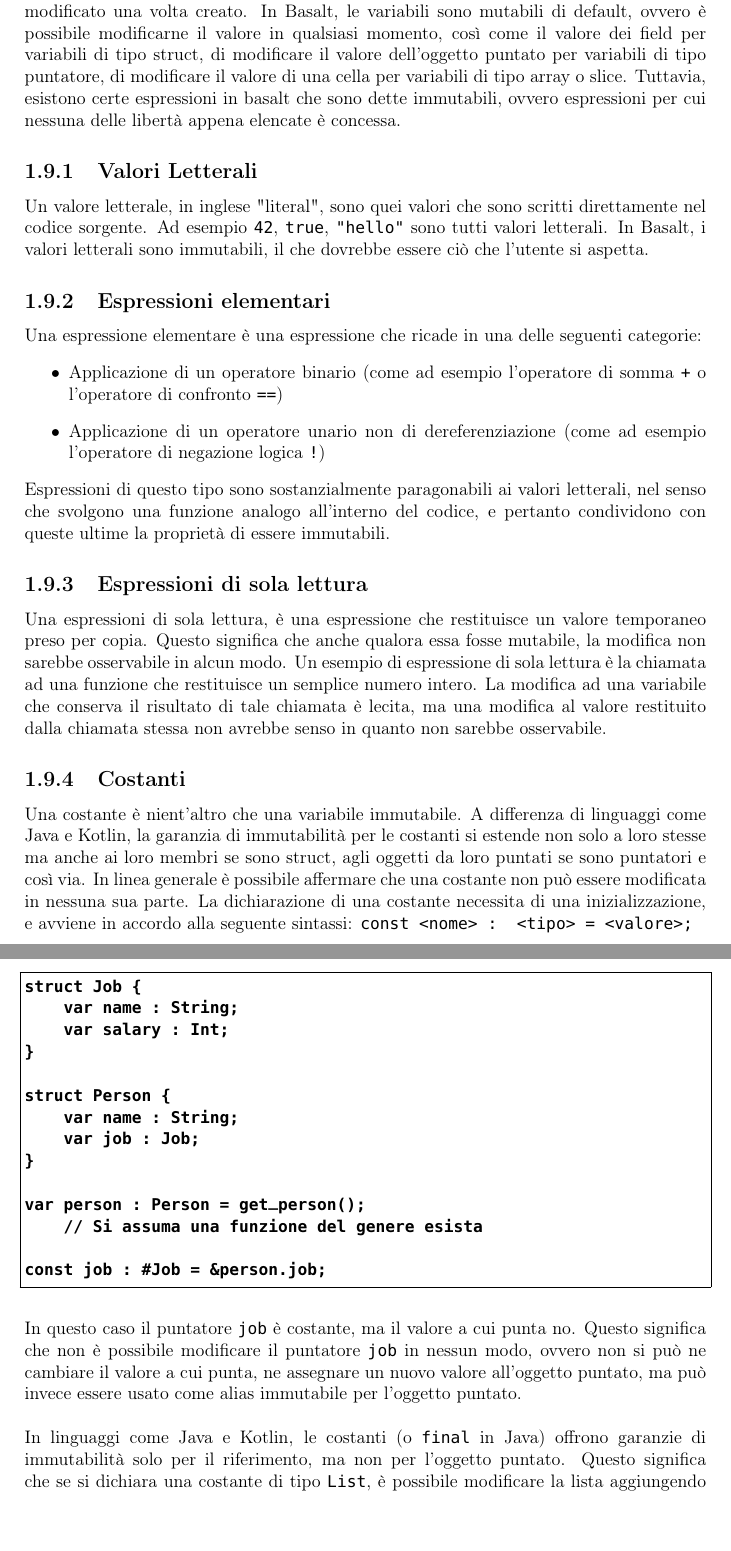
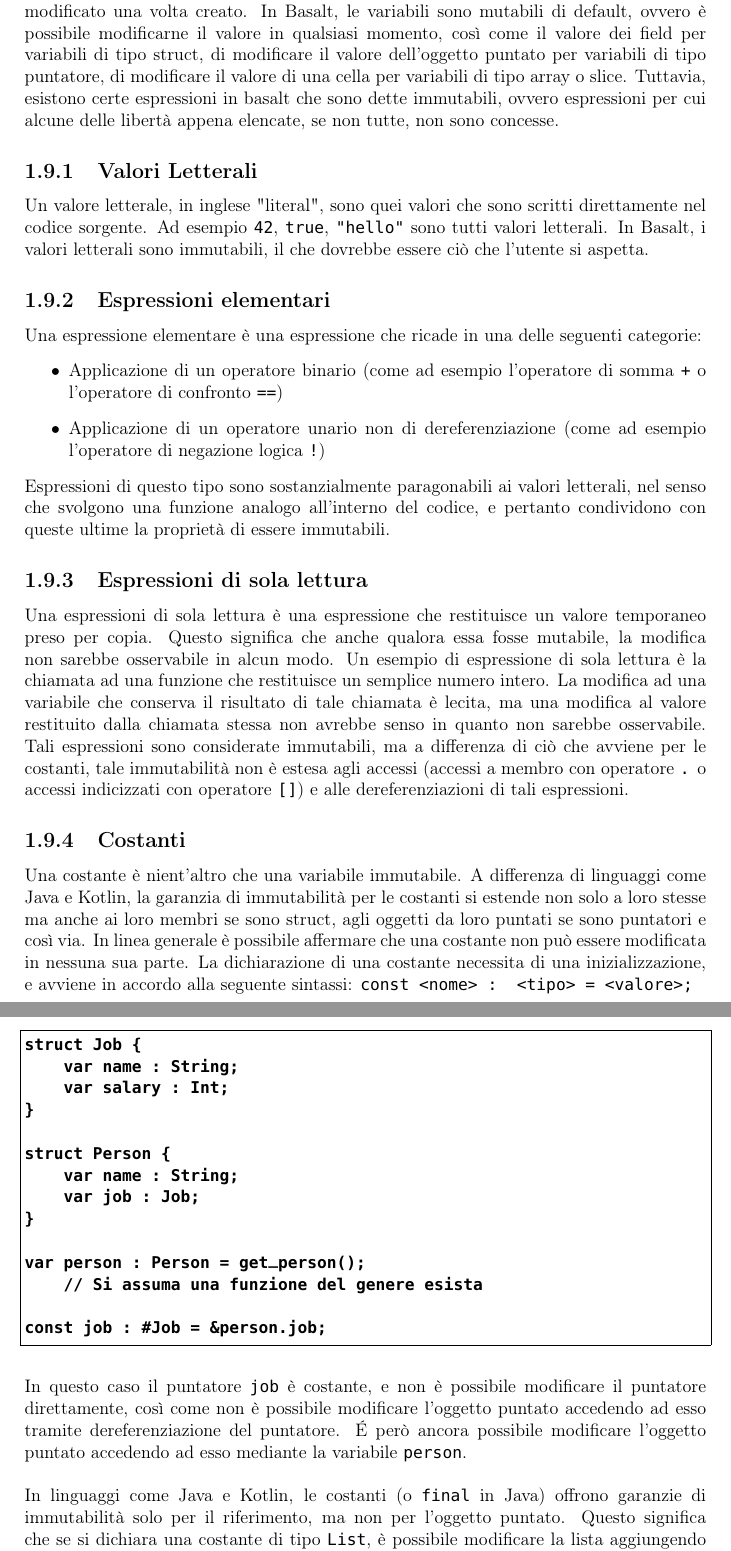
Before and after one commit to fDero/unina-Basalt, a LaTeX document (tex/main.tex, which reads tex/Design/Immutabilità/Costanti.tex, tex/Design/Immutabilità/Immutabilità.tex, tex/Design/Immutabilità/SolaLettura.tex): two parts of pages 34 and 35 of 45, joined at a grey line, cut so that both start at the same text. Compiled offline with pdfLaTeX.

Commit message:
Minor changes

```diff
--- a/tex/Design/Immutabilità/Costanti.tex
+++ b/tex/Design/Immutabilità/Costanti.tex
@@ -32,9 +33,8 @@ const job : #Job = &person.job;
 \end{lstlisting}
 \vspace{0.5cm}
 
-In questo caso il puntatore \texttt{job} è costante, ma il valore a cui punta no. Questo significa che non è possibile modificare il puntatore
-\texttt{job} in nessun modo, ovvero non si può ne cambiare il valore a cui punta, ne assegnare un nuovo valore all'oggetto puntato, ma può invece essere
-usato come alias immutabile per l'oggetto puntato. \\
+In questo caso il puntatore \texttt{job} è costante, e non è possibile modificare il puntatore direttamente, così come non è possibile modificare l'oggetto puntato
+accedendo ad esso tramite dereferenziazione del puntatore. É però ancora possibile modificare l'oggetto puntato accedendo ad esso mediante la variabile \texttt{person}. \\
 
 In linguaggi come Java e Kotlin, le costanti (o \texttt{final} in Java) offrono garanzie di immutabilità solo per il riferimento,
 ma non per l'oggetto puntato. Questo significa che se si dichiara una costante di tipo \texttt{List}, è possibile modificare la lista
--- a/tex/Design/Immutabilità/Immutabilità.tex
+++ b/tex/Design/Immutabilità/Immutabilità.tex
@@ -3,7 +3,7 @@ Con il termine immutabilità si intende la proprietà di un oggetto di non poter
 sono mutabili di default, ovvero è possibile modificarne il valore in qualsiasi momento, così come il valore dei field per variabili
 di tipo struct, di modificare il valore dell'oggetto puntato per variabili di tipo puntatore, di modificare il valore di una cella per
 variabili di tipo array o slice. Tuttavia, esistono certe espressioni in basalt che sono dette immutabili, ovvero espressioni per cui
-nessuna delle libertà appena elencate è concessa.
+alcune delle libertà appena elencate, se non tutte, non sono concesse.
 
 \subfile{ValoriLetterali}
 \subfile{EspressioniSemplici}
--- a/tex/Design/Immutabilità/SolaLettura.tex
+++ b/tex/Design/Immutabilità/SolaLettura.tex
@@ -1,6 +1,8 @@
 \subsubsection{Espressioni di sola lettura}
-Una espressioni di sola lettura, è una espressione che restituisce un valore temporaneo preso per copia. Questo
+Una espressioni di sola lettura è una espressione che restituisce un valore temporaneo preso per copia. Questo
 significa che anche qualora essa fosse mutabile, la modifica non sarebbe osservabile in alcun modo. Un esempio di
 espressione di sola lettura è la chiamata ad una funzione che restituisce un semplice numero intero. La modifica ad una variabile
 che conserva il risultato di tale chiamata è lecita, ma una modifica al valore restituito dalla chiamata stessa non avrebbe senso
-in quanto non sarebbe osservabile.
+in quanto non sarebbe osservabile. Tali espressioni sono considerate immutabili, ma a differenza di ciò che avviene per le costanti,
+tale immutabilità non è estesa agli accessi (accessi a membro con operatore \texttt{.} o accessi indicizzati con operatore \texttt{[]})
+e alle dereferenziazioni di tali espressioni.
```
Also changed, not shown: tex/Design/Funzioni/Funzioni.tex (+3 -4 lines), tex/Design/Funzioni/Overloading.tex (+2 -5 lines), tex/Design/Introduzione/ConfrontoConAltriLinguaggi.tex (+2 -2 lines), tex/Design/Immutabilità/EspressioniSemplici.tex (line endings or trailing spaces), tex/Design/Immutabilità/ValoriLetterali.tex (line endings or trailing spaces), tex/Design/Polimorfismo/CommonFeaturesAdoption.tex (line endings or trailing spaces), tex/Design/Polimorfismo/Considerazioni.tex (line endings or trailing spaces), tex/Design/Polimorfismo/ImplicazioniDellaCFA.tex (line endings or trailing spaces), tex/Design/Polimorfismo/Polimorfismo.tex (line endings or trailing spaces), tex/Design/Variabili/Variabili.tex (line endings or trailing spaces), tex/main.pdf, tex/Design/Immutabilità/Costanti.tex (1 more changed lines), 2 other files.
